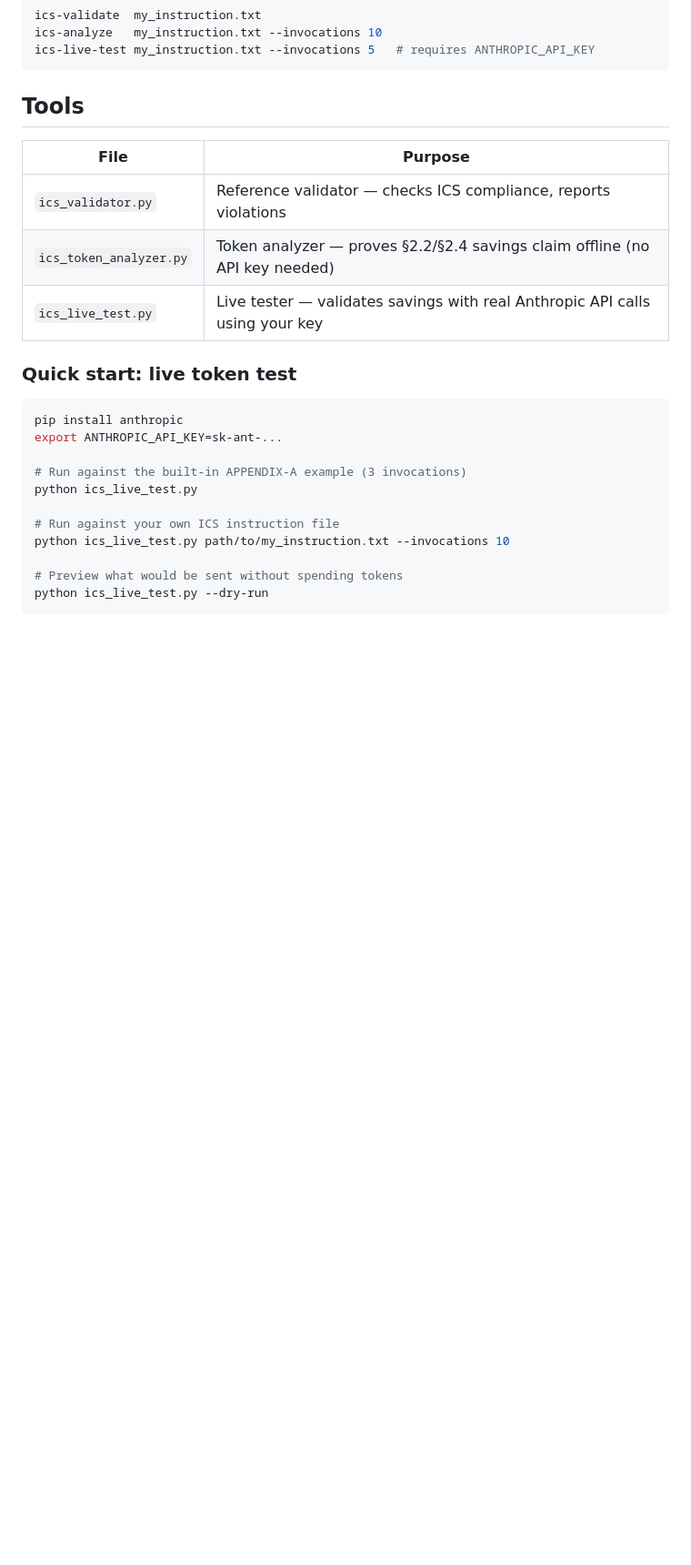
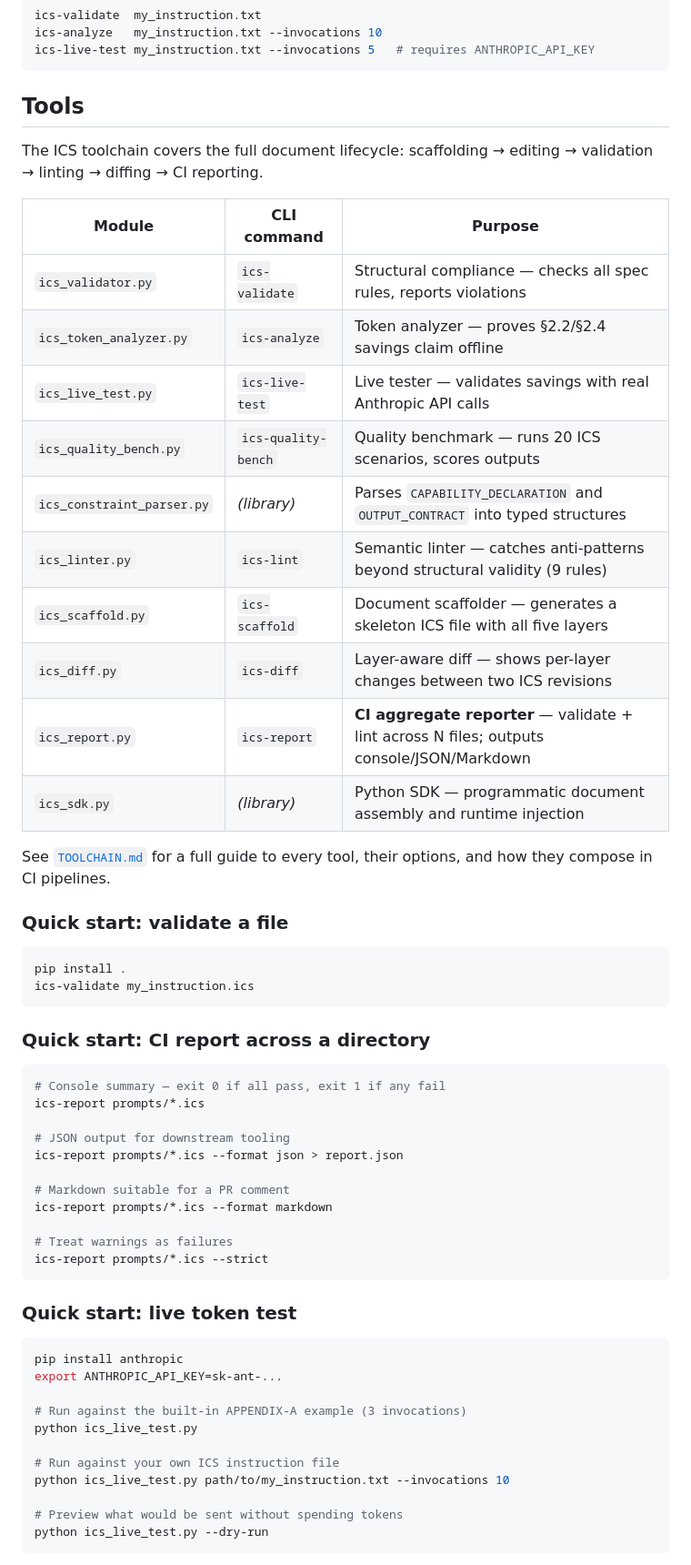
Before and after one commit to rahuljaiswal1808/ics-spec, a Markdown page: README.md, the part around the change. Shown at 91% size. GitHub-like rendering; blank space fills up the shorter version.

````diff
--- a/README.md
+++ b/README.md
@@ -91,11 +91,45 @@ ics-live-test my_instruction.txt --invocations 5   # requires ANTHROPIC_API_KEY
 
 ## Tools
 
-| File | Purpose |
-|------|---------|
-| `ics_validator.py` | Reference validator — checks ICS compliance, reports violations |
-| `ics_token_analyzer.py` | Token analyzer — proves §2.2/§2.4 savings claim offline (no API key needed) |
-| `ics_live_test.py` | Live tester — validates savings with real Anthropic API calls using your key |
+The ICS toolchain covers the full document lifecycle: scaffolding → editing → validation → linting → diffing → CI reporting.
+
+| Module | CLI command | Purpose |
+|--------|-------------|---------|
+| `ics_validator.py` | `ics-validate` | Structural compliance — checks all spec rules, reports violations |
+| `ics_token_analyzer.py` | `ics-analyze` | Token analyzer — proves §2.2/§2.4 savings claim offline |
+| `ics_live_test.py` | `ics-live-test` | Live tester — validates savings with real Anthropic API calls |
+| `ics_quality_bench.py` | `ics-quality-bench` | Quality benchmark — runs 20 ICS scenarios, scores outputs |
+| `ics_constraint_parser.py` | *(library)* | Parses `CAPABILITY_DECLARATION` and `OUTPUT_CONTRACT` into typed structures |
+| `ics_linter.py` | `ics-lint` | Semantic linter — catches anti-patterns beyond structural validity (9 rules) |
+| `ics_scaffold.py` | `ics-scaffold` | Document scaffolder — generates a skeleton ICS file with all five layers |
+| `ics_diff.py` | `ics-diff` | Layer-aware diff — shows per-layer changes between two ICS revisions |
+| `ics_report.py` | `ics-report` | **CI aggregate reporter** — validate + lint across N files; outputs console/JSON/Markdown |
+| `ics_sdk.py` | *(library)* | Python SDK — programmatic document assembly and runtime injection |
+
+See [`TOOLCHAIN.md`](TOOLCHAIN.md) for a full guide to every tool, their options, and how they compose in CI pipelines.
+
+### Quick start: validate a file
+
+```bash
+pip install .
+ics-validate my_instruction.ics
+```
+
+### Quick start: CI report across a directory
+
+```bash
+# Console summary — exit 0 if all pass, exit 1 if any fail
+ics-report prompts/*.ics
+
+# JSON output for downstream tooling
+ics-report prompts/*.ics --format json > report.json
+
+# Markdown suitable for a PR comment
+ics-report prompts/*.ics --format markdown
+
+# Treat warnings as failures
+ics-report prompts/*.ics --strict
+```
 
 ### Quick start: live token test
 
````
Also changed, not shown: TOOLCHAIN.md (added, +481 -0 lines).
